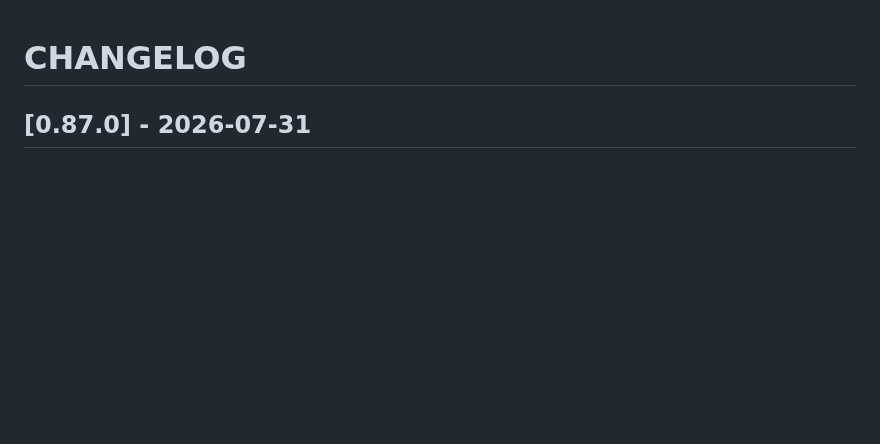
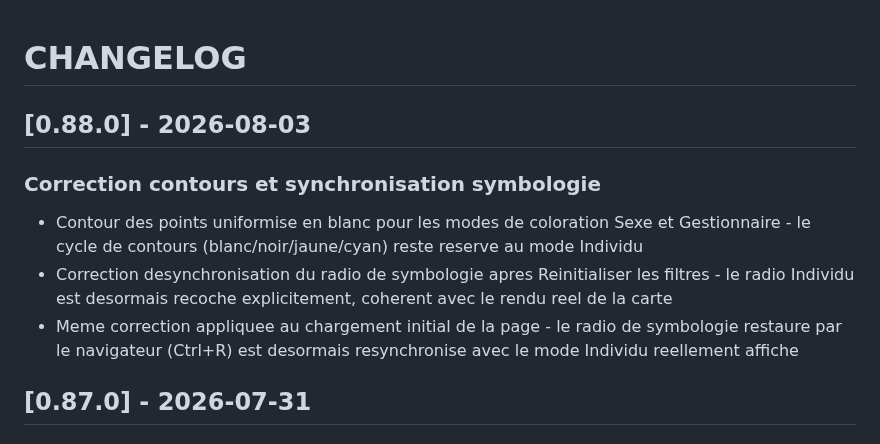
Before and after one commit to PNPyrenees/bouquetin_web_interface, a Markdown page: docs/CHANGELOG.md, the part around the change. GitHub-like rendering; blank space fills up the shorter version.

Commit message:
Changelog correction contours et synchronisation symbologie

```diff
--- a/docs/CHANGELOG.md
+++ b/docs/CHANGELOG.md
@@ -1,4 +1,11 @@
 # CHANGELOG
+
+## [0.88.0] - 2026-08-03
+
+### Correction contours et synchronisation symbologie
+- Contour des points uniformise en blanc pour les modes de coloration Sexe et Gestionnaire - le cycle de contours (blanc/noir/jaune/cyan) reste reserve au mode Individu
+- Correction desynchronisation du radio de symbologie apres Reinitialiser les filtres - le radio Individu est desormais recoche explicitement, coherent avec le rendu reel de la carte
+- Meme correction appliquee au chargement initial de la page - le radio de symbologie restaure par le navigateur (Ctrl+R) est desormais resynchronise avec le mode Individu reellement affiche
 
 ## [0.87.0] - 2026-07-31
 
```
